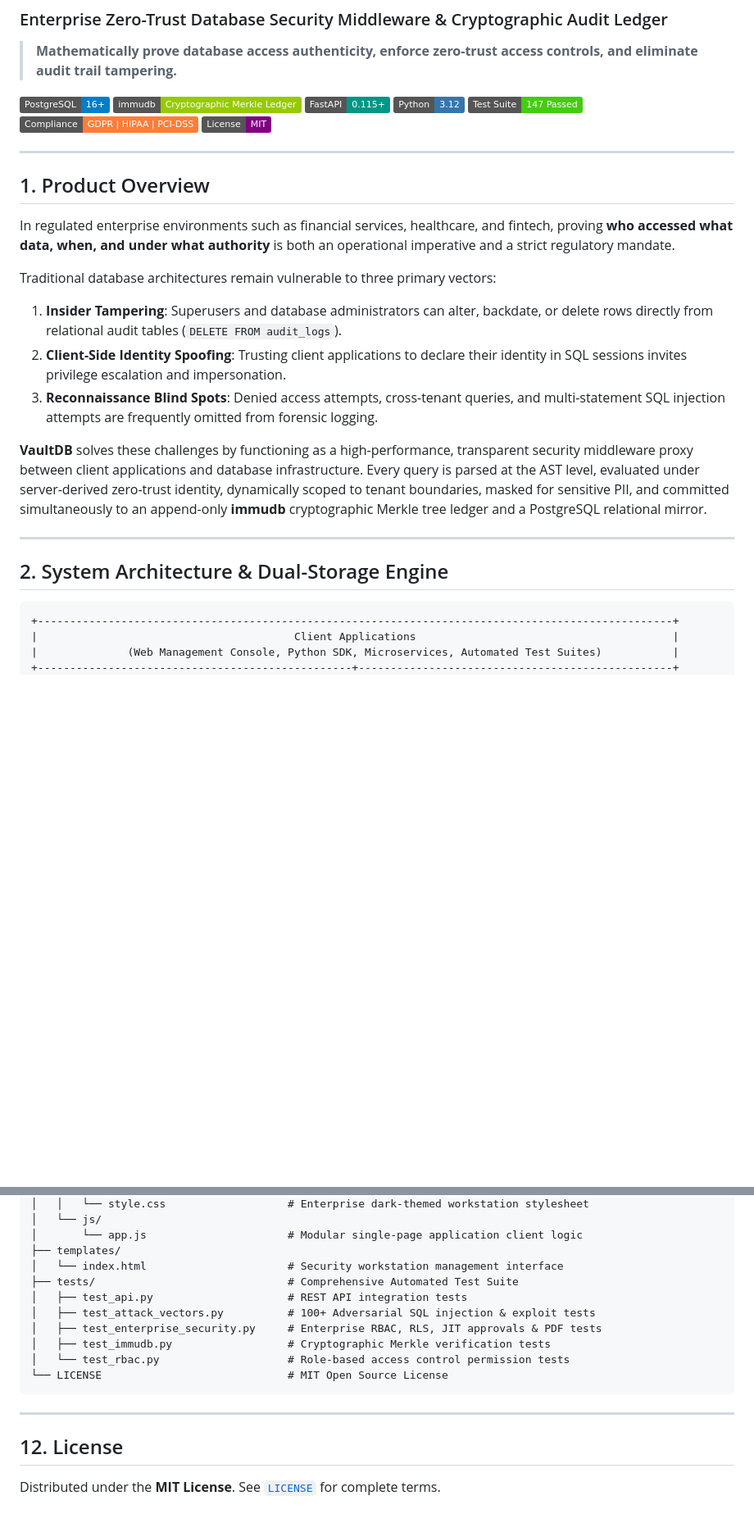
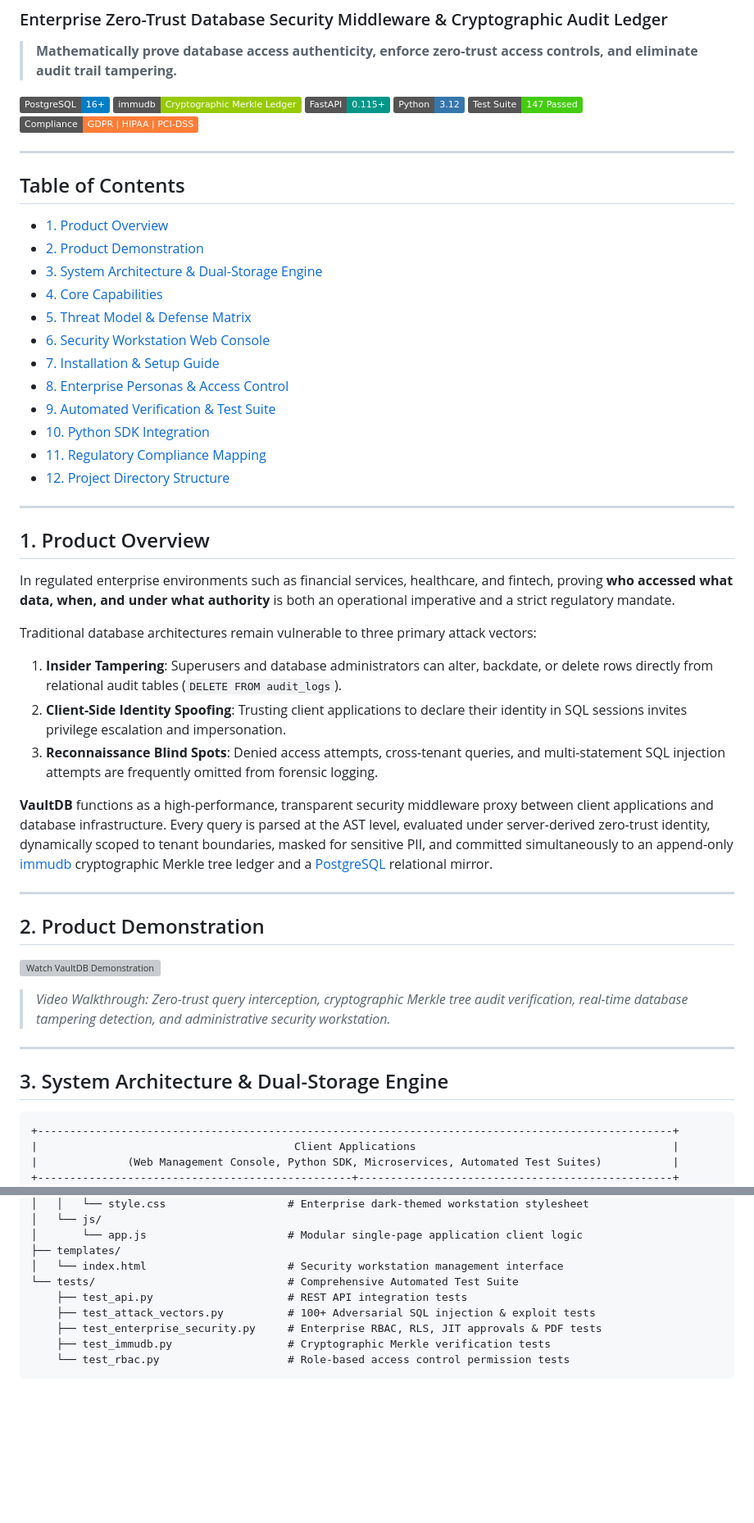
Before and after one commit to Sejal-hani/Vault_DB, a Markdown page: README.md, 2 parts joined by grey strips. Shown at 82% size. GitHub-like rendering; badges without logos; blank space fills up the shorter version; grey boxes are pictures that could not be loaded.

````diff
--- a/README.md
+++ b/README.md
@@ -9,8 +9,24 @@
 [![FastAPI](https://img.shields.io/badge/FastAPI-0.115%2B-009688?logo=fastapi&logoColor=white)](https://fastapi.tiangolo.com/)
 [![Python](https://img.shields.io/badge/Python-3.12-3776AB?logo=python&logoColor=white)](https://www.python.org/)
 [![Tests](https://img.shields.io/badge/Test%20Suite-147%20Passed-success)](tests/)
-[![Compliance](https://img.shields.io/badge/Compliance-GDPR%20|%20HIPAA%20|%20PCI--DSS-orange)](#10-regulatory-compliance-mapping)
-[![License](https://img.shields.io/badge/License-MIT-purple)](LICENSE)
+[![Compliance](https://img.shields.io/badge/Compliance-GDPR%20|%20HIPAA%20|%20PCI--DSS-orange)](#11-regulatory-compliance-mapping)
+
+---
+
+## Table of Contents
+
+- [1. Product Overview](#1-product-overview)
+- [2. Product Demonstration](#2-product-demonstration)
+- [3. System Architecture & Dual-Storage Engine](#3-system-architecture--dual-storage-engine)
+- [4. Core Capabilities](#4-core-capabilities)
+- [5. Threat Model & Defense Matrix](#5-threat-model--defense-matrix)
+- [6. Security Workstation Web Console](#6-security-workstation-web-console)
+- [7. Installation & Setup Guide](#7-installation--setup-guide)
+- [8. Enterprise Personas & Access Control](#8-enterprise-personas--access-control)
+- [9. Automated Verification & Test Suite](#9-automated-verification--test-suite)
+- [10. Python SDK Integration](#10-python-sdk-integration)
+- [11. Regulatory Compliance Mapping](#11-regulatory-compliance-mapping)
+- [12. Project Directory Structure](#12-project-directory-structure)
 
 ---
 
@@ -18,16 +34,24 @@
 
 In regulated enterprise environments such as financial services, healthcare, and fintech, proving **who accessed what data, when, and under what authority** is both an operational imperative and a strict regulatory mandate.
 
-Traditional database architectures remain vulnerable to three primary vectors:
+Traditional database architectures remain vulnerable to three primary attack vectors:
 1. **Insider Tampering**: Superusers and database administrators can alter, backdate, or delete rows directly from relational audit tables (`DELETE FROM audit_logs`).
 2. **Client-Side Identity Spoofing**: Trusting client applications to declare their identity in SQL sessions invites privilege escalation and impersonation.
 3. **Reconnaissance Blind Spots**: Denied access attempts, cross-tenant queries, and multi-statement SQL injection attempts are frequently omitted from forensic logging.
 
-**VaultDB** solves these challenges by functioning as a high-performance, transparent security middleware proxy between client applications and database infrastructure. Every query is parsed at the AST level, evaluated under server-derived zero-trust identity, dynamically scoped to tenant boundaries, masked for sensitive PII, and committed simultaneously to an append-only **immudb** cryptographic Merkle tree ledger and a PostgreSQL relational mirror.
+**VaultDB** functions as a high-performance, transparent security middleware proxy between client applications and database infrastructure. Every query is parsed at the AST level, evaluated under server-derived zero-trust identity, dynamically scoped to tenant boundaries, masked for sensitive PII, and committed simultaneously to an append-only [immudb](https://immudb.io/) cryptographic Merkle tree ledger and a [PostgreSQL](https://www.postgresql.org/) relational mirror.
 
 ---
 
-## 2. System Architecture & Dual-Storage Engine
+## 2. Product Demonstration
+
+[![Watch VaultDB Demonstration](https://img.youtube.com/vi/DEMO_VIDEO_ID/maxresdefault.jpg)](https://www.youtube.com/watch?v=DEMO_VIDEO_ID)
+
+> *Video Walkthrough: Zero-trust query interception, cryptographic Merkle tree audit verification, real-time database tampering detection, and administrative security workstation.*
+
+---
+
+## 3. System Architecture & Dual-Storage Engine
 
 ```
 +---------------------------------------------------------------------------------------------------+
@@ -476,17 +472,10 @@ Vault_DB/
 │       └── app.js                      # Modular single-page application client logic
 ├── templates/
 │   └── index.html                      # Security workstation management interface
-├── tests/                              # Comprehensive Automated Test Suite
-│   ├── test_api.py                     # REST API integration tests
-│   ├── test_attack_vectors.py          # 100+ Adversarial SQL injection & exploit tests
-│   ├── test_enterprise_security.py     # Enterprise RBAC, RLS, JIT approvals & PDF tests
-│   ├── test_immudb.py                  # Cryptographic Merkle verification tests
-│   └── test_rbac.py                    # Role-based access control permission tests
-└── LICENSE                             # MIT Open Source License
+└── tests/                              # Comprehensive Automated Test Suite
+    ├── test_api.py                     # REST API integration tests
+    ├── test_attack_vectors.py          # 100+ Adversarial SQL injection & exploit tests
+    ├── test_enterprise_security.py     # Enterprise RBAC, RLS, JIT approvals & PDF tests
+    ├── test_immudb.py                  # Cryptographic Merkle verification tests
+    └── test_rbac.py                    # Role-based access control permission tests
 ```
-
----
-
-## 12. License
-
-Distributed under the **MIT License**. See [`LICENSE`](LICENSE) for complete terms.
````
Also changed, not shown: other parts of README.md (+39 -67 lines).
